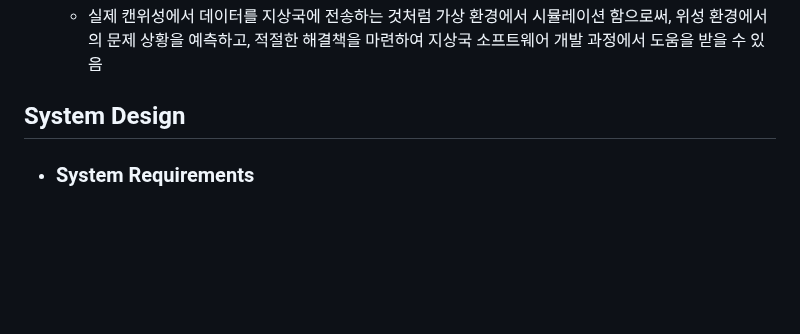
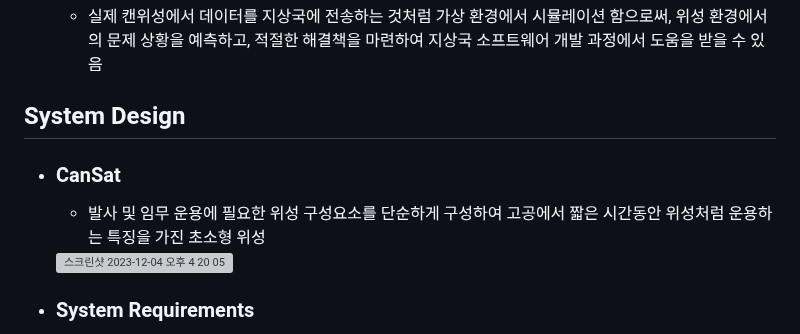
Before and after one commit to jihyung2/sat_simulation, a Markdown page: README.md, the part around one of its changes. GitHub-like rendering; blank space fills up the shorter version; grey boxes are pictures that could not be loaded.

```diff
--- a/README.md
+++ b/README.md
@@ -13,6 +13,10 @@
 
 
 ## System Design
+  - ### CanSat
+    - 발사 및 임무 운용에 필요한 위성 구성요소를 단순하게 구성하여 고공에서 짧은 시간동안 위성처럼 운용하는 특징을 가진 초소형 위성
+    <img width="386" alt="스크린샷 2023-12-04 오후 4 20 05" src="https://github.com/jihyung2/github/assets/108830942/c769376d-b320-4e3e-8ba8-c824c0a6efdc">
+
   - ### System Requirements
     - 시뮬레이션을 활용하여 센서부에서 위성 서버로 들어오는 데이터를 가상화
     - 지상국 오픈소스 SW를 목표로, 확장 가능 형태 개발
```
Also changed, not shown: other parts of README.md (+6 -0 lines).
